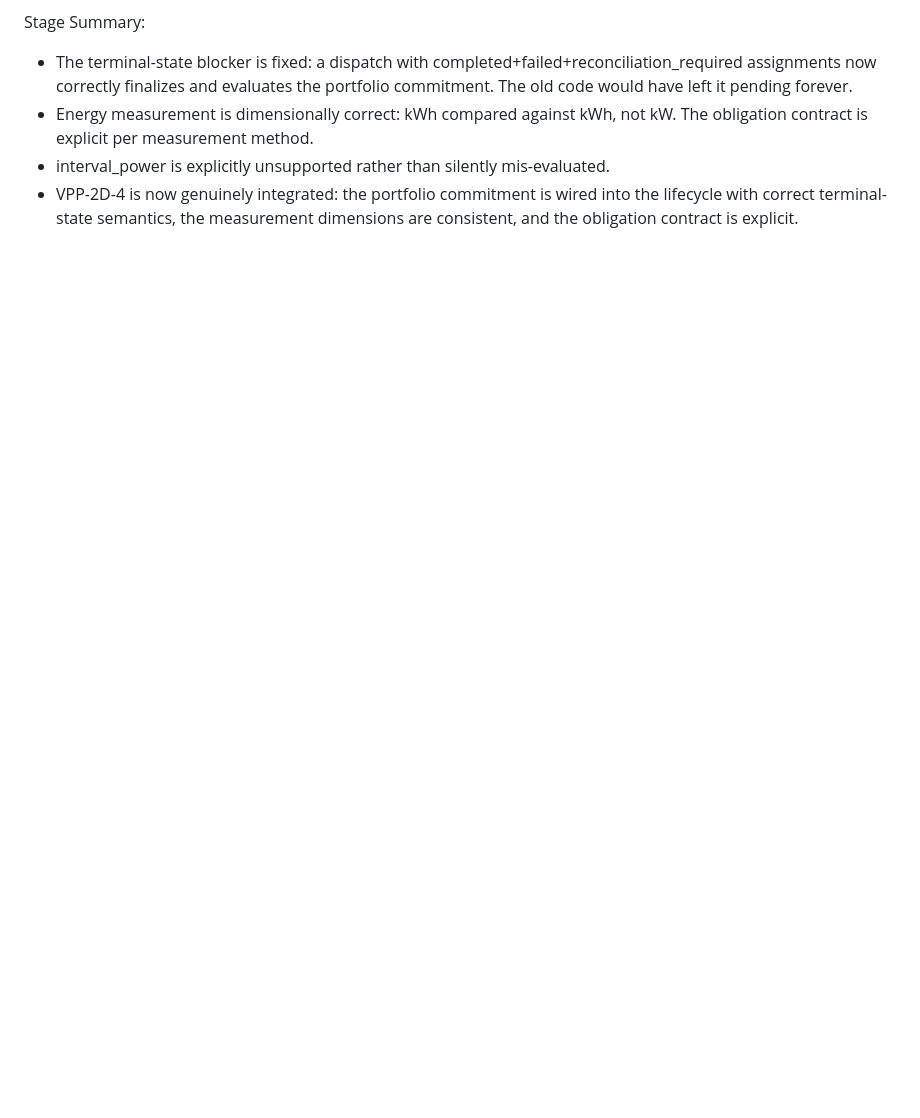
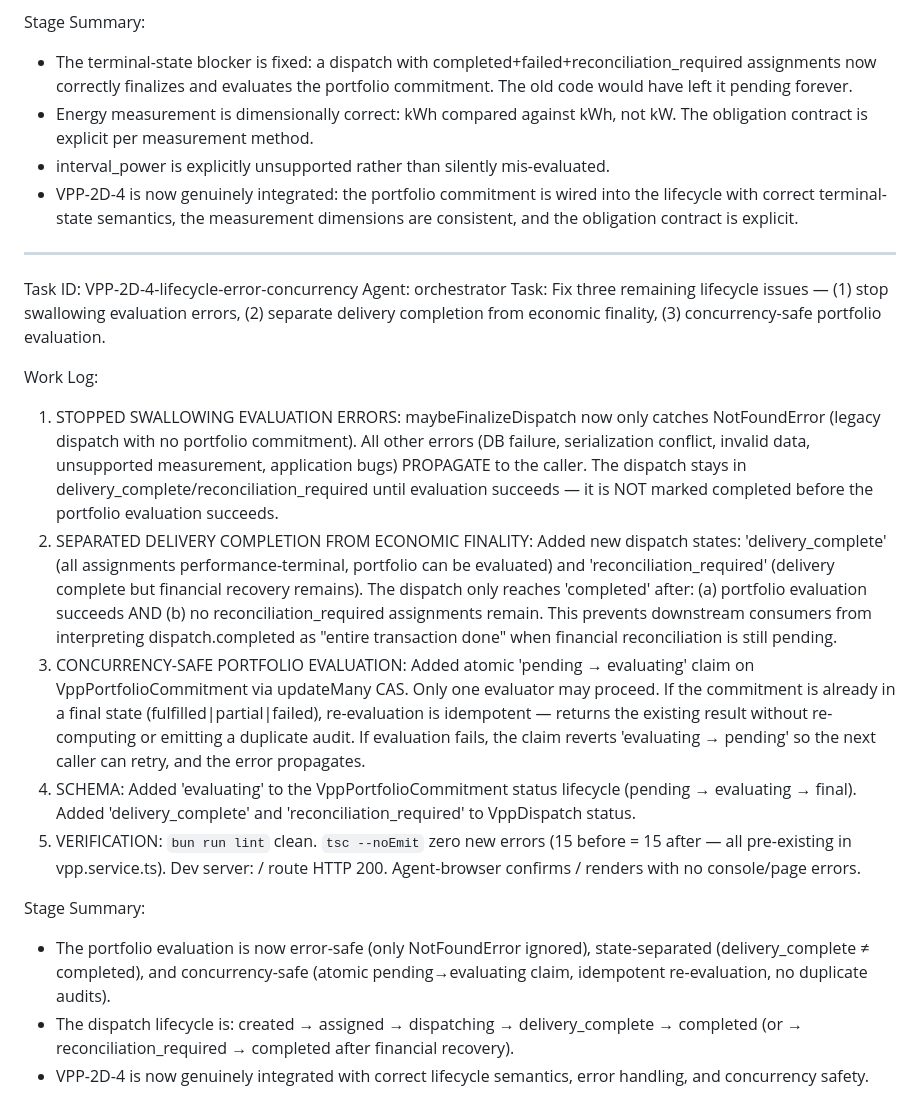
Before and after one commit to pectoraux/iaas-platform, a Markdown page: worklog.md, the part around the change. Drawn GitHub-style; blank space fills up the shorter version.

Commit message:
10531a5b-e4e0-41be-b8b8-c7d32a78b508

```diff
--- a/worklog.md
+++ b/worklog.md
@@ -1302,3 +1302,20 @@ Stage Summary:
 - Energy measurement is dimensionally correct: kWh compared against kWh, not kW. The obligation contract is explicit per measurement method.
 - interval_power is explicitly unsupported rather than silently mis-evaluated.
 - VPP-2D-4 is now genuinely integrated: the portfolio commitment is wired into the lifecycle with correct terminal-state semantics, the measurement dimensions are consistent, and the obligation contract is explicit.
+
+---
+Task ID: VPP-2D-4-lifecycle-error-concurrency
+Agent: orchestrator
+Task: Fix three remaining lifecycle issues — (1) stop swallowing evaluation errors, (2) separate delivery completion from economic finality, (3) concurrency-safe portfolio evaluation.
+
+Work Log:
+1. STOPPED SWALLOWING EVALUATION ERRORS: maybeFinalizeDispatch now only catches NotFoundError (legacy dispatch with no portfolio commitment). All other errors (DB failure, serialization conflict, invalid data, unsupported measurement, application bugs) PROPAGATE to the caller. The dispatch stays in delivery_complete/reconciliation_required until evaluation succeeds — it is NOT marked completed before the portfolio evaluation succeeds.
+2. SEPARATED DELIVERY COMPLETION FROM ECONOMIC FINALITY: Added new dispatch states: 'delivery_complete' (all assignments performance-terminal, portfolio can be evaluated) and 'reconciliation_required' (delivery complete but financial recovery remains). The dispatch only reaches 'completed' after: (a) portfolio evaluation succeeds AND (b) no reconciliation_required assignments remain. This prevents downstream consumers from interpreting dispatch.completed as "entire transaction done" when financial reconciliation is still pending.
+3. CONCURRENCY-SAFE PORTFOLIO EVALUATION: Added atomic 'pending → evaluating' claim on VppPortfolioCommitment via updateMany CAS. Only one evaluator may proceed. If the commitment is already in a final state (fulfilled|partial|failed), re-evaluation is idempotent — returns the existing result without re-computing or emitting a duplicate audit. If evaluation fails, the claim reverts 'evaluating → pending' so the next caller can retry, and the error propagates.
+4. SCHEMA: Added 'evaluating' to the VppPortfolioCommitment status lifecycle (pending → evaluating → final). Added 'delivery_complete' and 'reconciliation_required' to VppDispatch status.
+5. VERIFICATION: `bun run lint` clean. `tsc --noEmit` zero new errors (15 before = 15 after — all pre-existing in vpp.service.ts). Dev server: / route HTTP 200. Agent-browser confirms / renders with no console/page errors.
+
+Stage Summary:
+- The portfolio evaluation is now error-safe (only NotFoundError ignored), state-separated (delivery_complete ≠ completed), and concurrency-safe (atomic pending→evaluating claim, idempotent re-evaluation, no duplicate audits).
+- The dispatch lifecycle is: created → assigned → dispatching → delivery_complete → completed (or → reconciliation_required → completed after financial recovery).
+- VPP-2D-4 is now genuinely integrated with correct lifecycle semantics, error handling, and concurrency safety.
```
